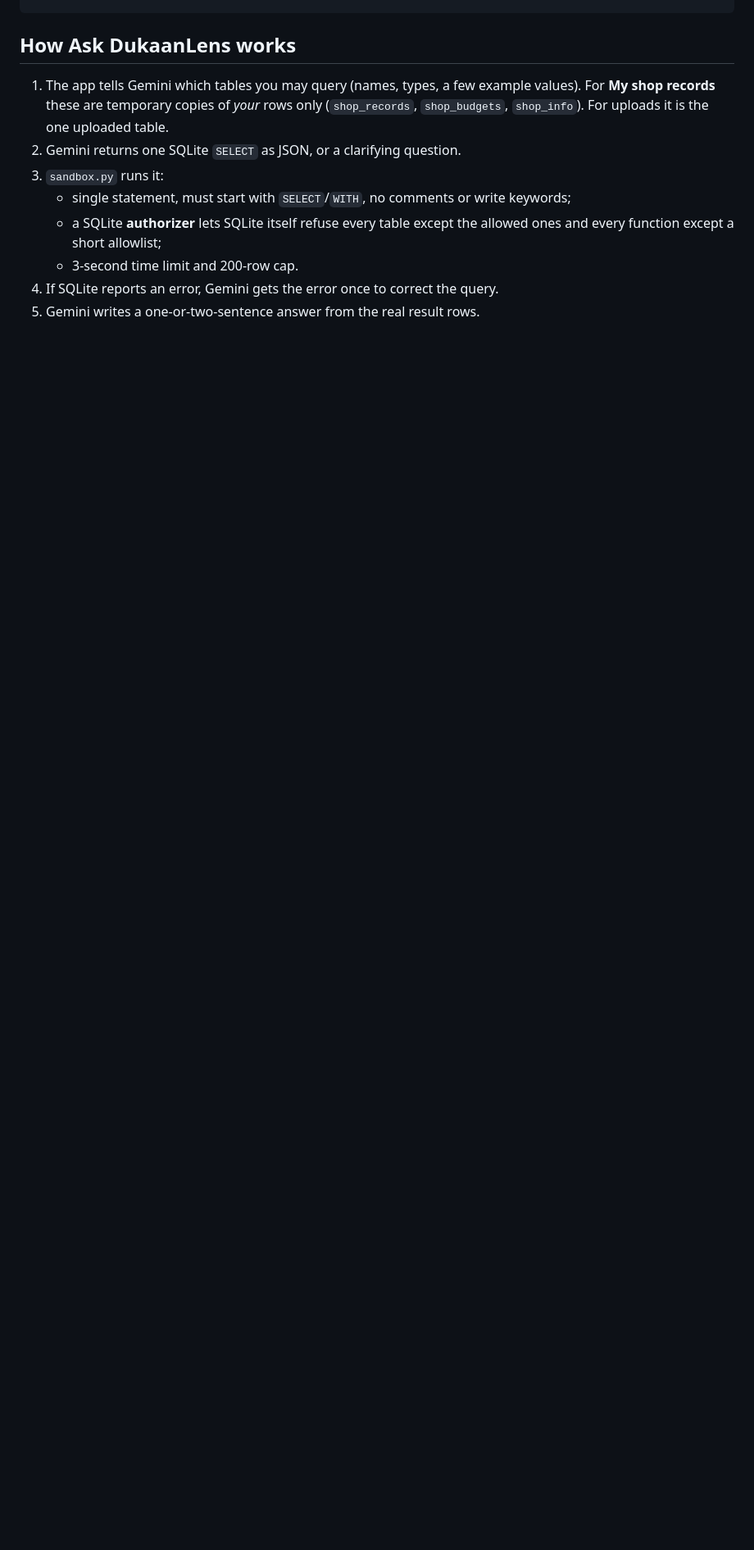
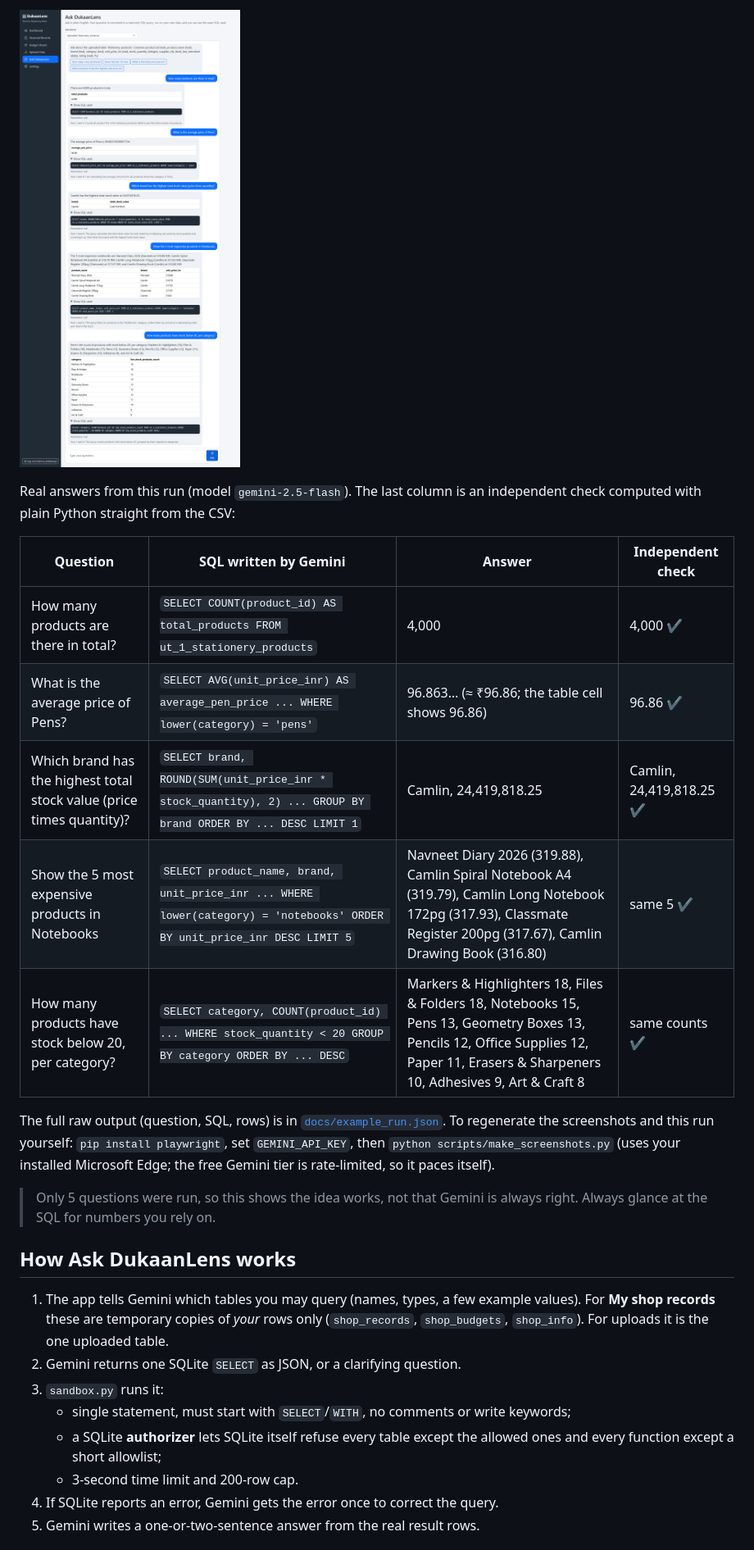
Before and after one commit to faizdevx/DukaanLens, a Markdown page: README.md, the part around the change printed below. Shown: that part at 82% size. GitHub-like rendering; pictures changed too: docs/screenshots/06-ask-dukaanlens.png (added); blank space fills up the shorter version.

```diff
--- a/README.md
+++ b/README.md
@@ -51,3 +95,23 @@ python -m pytest
+![Ask DukaanLens](docs/screenshots/06-ask-dukaanlens.png)
+
+Real answers from this run (model `gemini-2.5-flash`). The last column is an independent check
+computed with plain Python straight from the CSV:
+
+| Question | SQL written by Gemini | Answer | Independent check |
+| --- | --- | --- | --- |
+| How many products are there in total? | `SELECT COUNT(product_id) AS total_products FROM ut_1_stationery_products` | 4,000 | 4,000 ✔ |
+| What is the average price of Pens? | `SELECT AVG(unit_price_inr) AS average_pen_price ... WHERE lower(category) = 'pens'` | 96.863… (≈ ₹96.86; the table cell shows 96.86) | 96.86 ✔ |
+| Which brand has the highest total stock value (price times quantity)? | `SELECT brand, ROUND(SUM(unit_price_inr * stock_quantity), 2) ... GROUP BY brand ORDER BY ... DESC LIMIT 1` | Camlin, 24,419,818.25 | Camlin, 24,419,818.25 ✔ |
+| Show the 5 most expensive products in Notebooks | `SELECT product_name, brand, unit_price_inr ... WHERE lower(category) = 'notebooks' ORDER BY unit_price_inr DESC LIMIT 5` | Navneet Diary 2026 (319.88), Camlin Spiral Notebook A4 (319.79), Camlin Long Notebook 172pg (317.93), Classmate Register 200pg (317.67), Camlin Drawing Book (316.80) | same 5 ✔ |
+| How many products have stock below 20, per category? | `SELECT category, COUNT(product_id) ... WHERE stock_quantity < 20 GROUP BY category ORDER BY ... DESC` | Markers & Highlighters 18, Files & Folders 18, Notebooks 15, Pens 13, Geometry Boxes 13, Pencils 12, Office Supplies 12, Paper 11, Erasers & Sharpeners 10, Adhesives 9, Art & Craft 8 | same counts ✔ |
+
+The full raw output (question, SQL, rows) is in [`docs/example_run.json`](docs/example_run.json).
+To regenerate the screenshots and this run yourself:
+`pip install playwright`, set `GEMINI_API_KEY`, then `python scripts/make_screenshots.py`
+(uses your installed Microsoft Edge; the free Gemini tier is rate-limited, so it paces itself).
+
+> Only 5 questions were run, so this shows the idea works, not that Gemini is always right.
+> Always glance at the SQL for numbers you rely on.
 
 ## How Ask DukaanLens works
 
```
Also changed, not shown: other parts of README.md (+44 -0 lines), docs/screenshots/01-register.png (added), docs/screenshots/02-shop-setup.png (added), docs/screenshots/03-dashboard.png (added), docs/screenshots/04-upload-csv.png (added), docs/screenshots/05-table-created.png (added), 7 other files.
